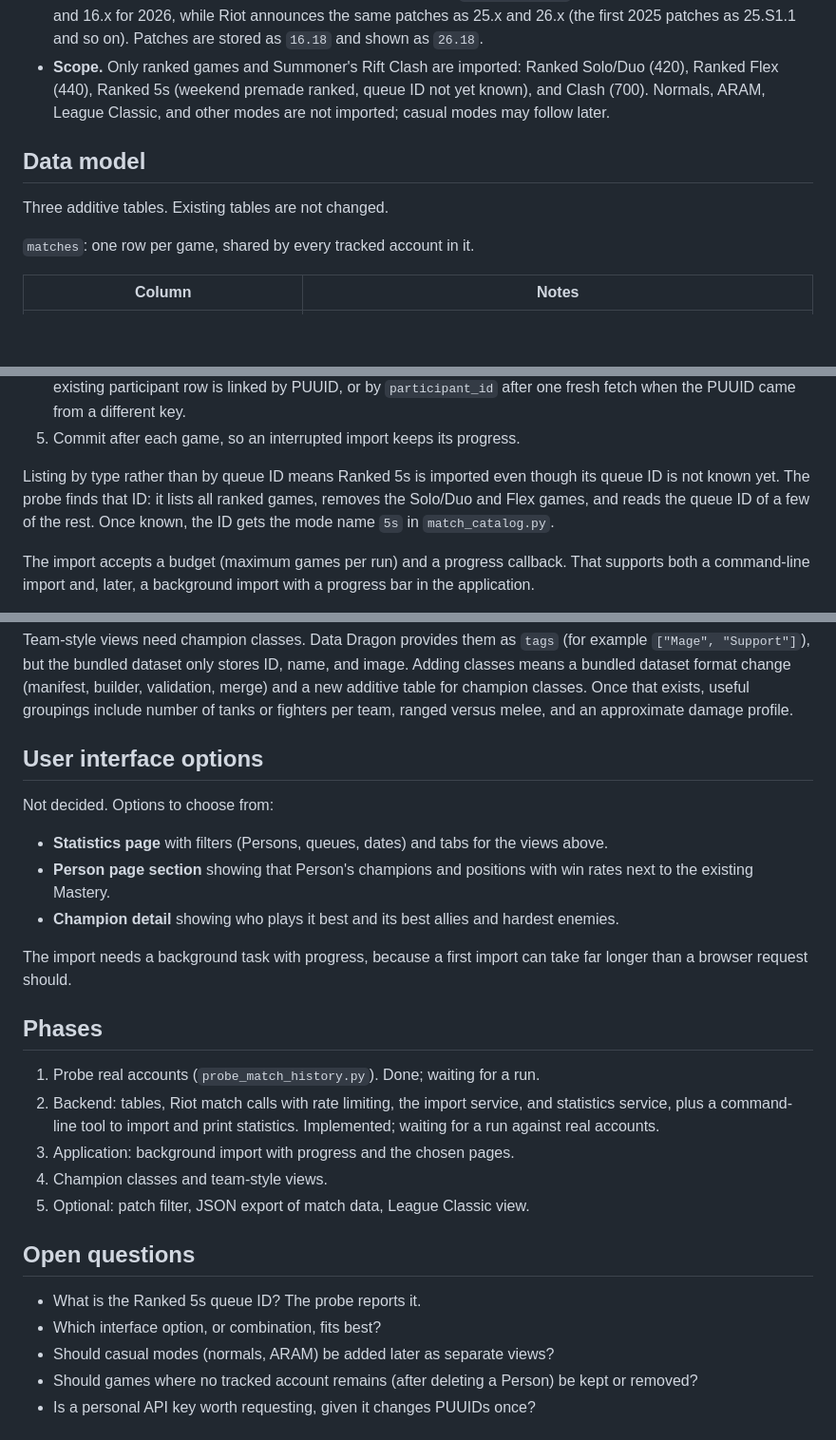
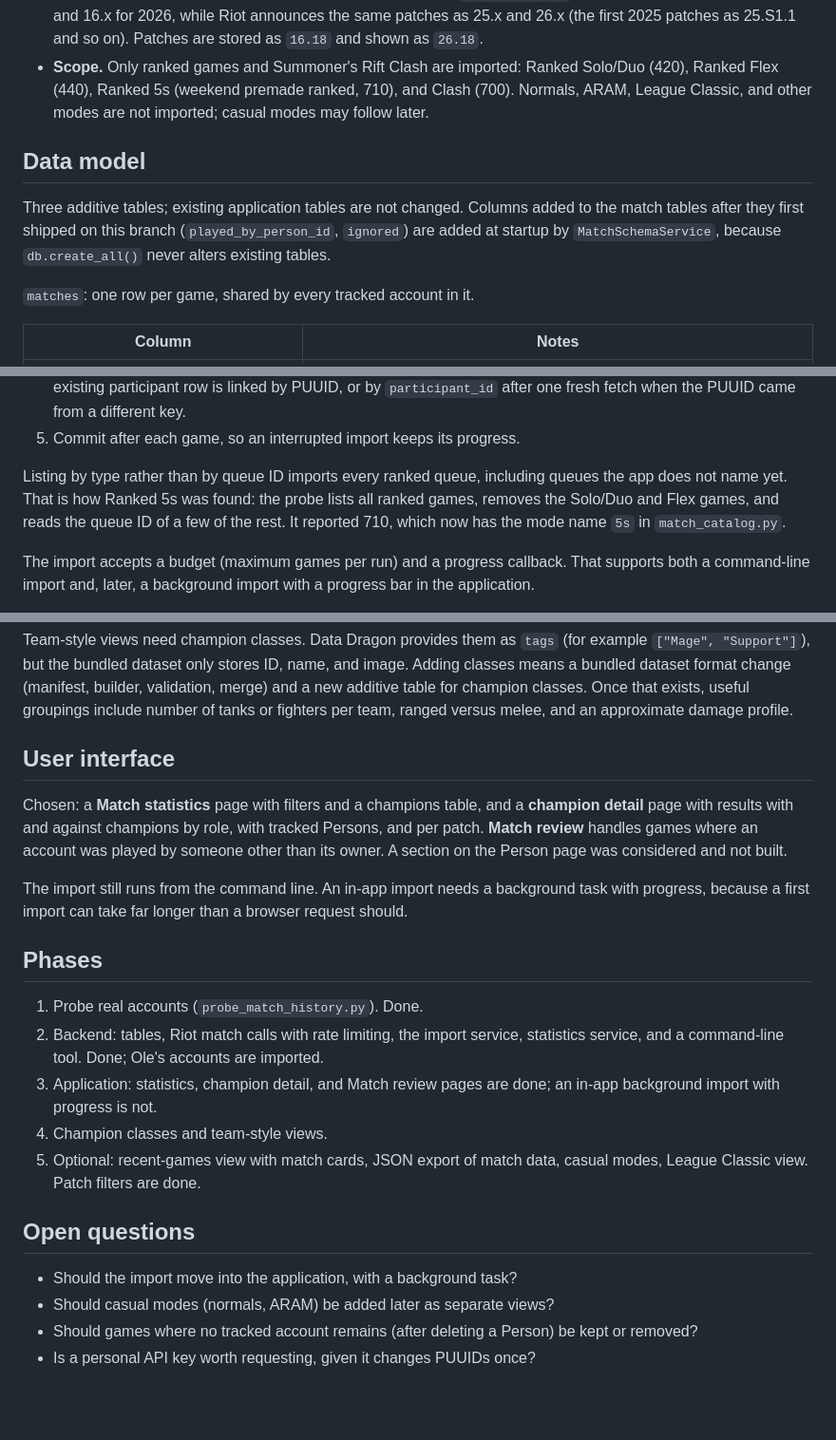
Before and after one commit to oleseter-star/League-Mastery-Tracker, a Markdown page: docs/match-history-design.md, 3 parts joined by grey strips. Shown at 95% size. Rendered like a GitHub page; blank space fills up the shorter version.

Commit message:
Bring the match history design doc up to date
Ranked 5s is queue 710, the interface is chosen and built (statistics,
champion detail, Match review), columns added to match tables at startup
are documented, and the phases and open questions reflect what remains:
an in-app background import, team-style views, and casual modes.

Co-Authored-By: Claude Opus 5.5 <noreply@anthropic.com>
Claude-Session: https://claude.ai/code/session_01PkC5EcvqLbqDBg8bRDzkQB

```diff
--- a/docs/match-history-design.md
+++ b/docs/match-history-design.md
@@ -122,12 +122,16 @@ Constraints that shape the design:
   as 25.S1.1 and so on). Patches are stored as `16.18` and shown as `26.18`.
 * **Scope.** Only ranked games and Summoner's Rift Clash are imported:
   Ranked Solo/Duo (420), Ranked Flex (440), Ranked 5s (weekend premade
-  ranked, queue ID not yet known), and Clash (700). Normals, ARAM, League
+  ranked, 710), and Clash (700). Normals, ARAM, League
   Classic, and other modes are not imported; casual modes may follow later.
 
 ## Data model
 
-Three additive tables. Existing tables are not changed.
+Three additive tables; existing application tables are not changed.
+Columns added to the match tables after they first shipped on this branch
+(`played_by_person_id`, `ignored`) are added at startup by
+`MatchSchemaService`, because `db.create_all()` never alters existing
+tables.
 
 `matches`: one row per game, shared by every tracked account in it.
 
@@ -195,11 +199,11 @@ For each Riot account, on request only (no automatic network calls):
    from a different key.
 5. Commit after each game, so an interrupted import keeps its progress.
 
-Listing by type rather than by queue ID means Ranked 5s is imported even
-though its queue ID is not known yet. The probe finds that ID: it lists all
-ranked games, removes the Solo/Duo and Flex games, and reads the queue ID
-of a few of the rest. Once known, the ID gets the mode name `5s` in
-`match_catalog.py`.
+Listing by type rather than by queue ID imports every ranked queue,
+including queues the app does not name yet. That is how Ranked 5s was
+found: the probe lists all ranked games, removes the Solo/Duo and Flex
+games, and reads the queue ID of a few of the rest. It reported 710, which
+now has the mode name `5s` in `match_catalog.py`.
 
 The import accepts a budget (maximum games per run) and a progress callback.
 That supports both a command-line import and, later, a background import
@@ -242,34 +246,33 @@ change (manifest, builder, validation, merge) and a new additive table for
 champion classes. Once that exists, useful groupings include number of tanks
 or fighters per team, ranged versus melee, and an approximate damage profile.
 
-## User interface options
+## User interface
 
-Not decided. Options to choose from:
+Chosen: a **Match statistics** page with filters and a champions table,
+and a **champion detail** page with results with and against champions by
+role, with tracked Persons, and per patch. **Match review** handles games
+where an account was played by someone other than its owner. A section on
+the Person page was considered and not built.
 
-* **Statistics page** with filters (Persons, queues, dates) and tabs for the
-  views above.
-* **Person page section** showing that Person's champions and positions with
-  win rates next to the existing Mastery.
-* **Champion detail** showing who plays it best and its best allies and
-  hardest enemies.
-
-The import needs a background task with progress, because a first import
-can take far longer than a browser request should.
+The import still runs from the command line. An in-app import needs a
+background task with progress, because a first import can take far longer
+than a browser request should.
 
 ## Phases
 
-1. Probe real accounts (`probe_match_history.py`). Done; waiting for a run.
-2. Backend: tables, Riot match calls with rate limiting, the import service, and
-   statistics service, plus a command-line tool to import and print
-   statistics. Implemented; waiting for a run against real accounts.
-3. Application: background import with progress and the chosen pages.
+1. Probe real accounts (`probe_match_history.py`). Done.
+2. Backend: tables, Riot match calls with rate limiting, the import service,
+   statistics service, and a command-line tool. Done; Ole's accounts are
+   imported.
+3. Application: statistics, champion detail, and Match review pages are
+   done; an in-app background import with progress is not.
 4. Champion classes and team-style views.
-5. Optional: patch filter, JSON export of match data, League Classic view.
+5. Optional: recent-games view with match cards, JSON export of match data,
+   casual modes, League Classic view. Patch filters are done.
 
 ## Open questions
 
-* What is the Ranked 5s queue ID? The probe reports it.
-* Which interface option, or combination, fits best?
+* Should the import move into the application, with a background task?
 * Should casual modes (normals, ARAM) be added later as separate views?
 * Should games where no tracked account remains (after deleting a Person)
   be kept or removed?
```
